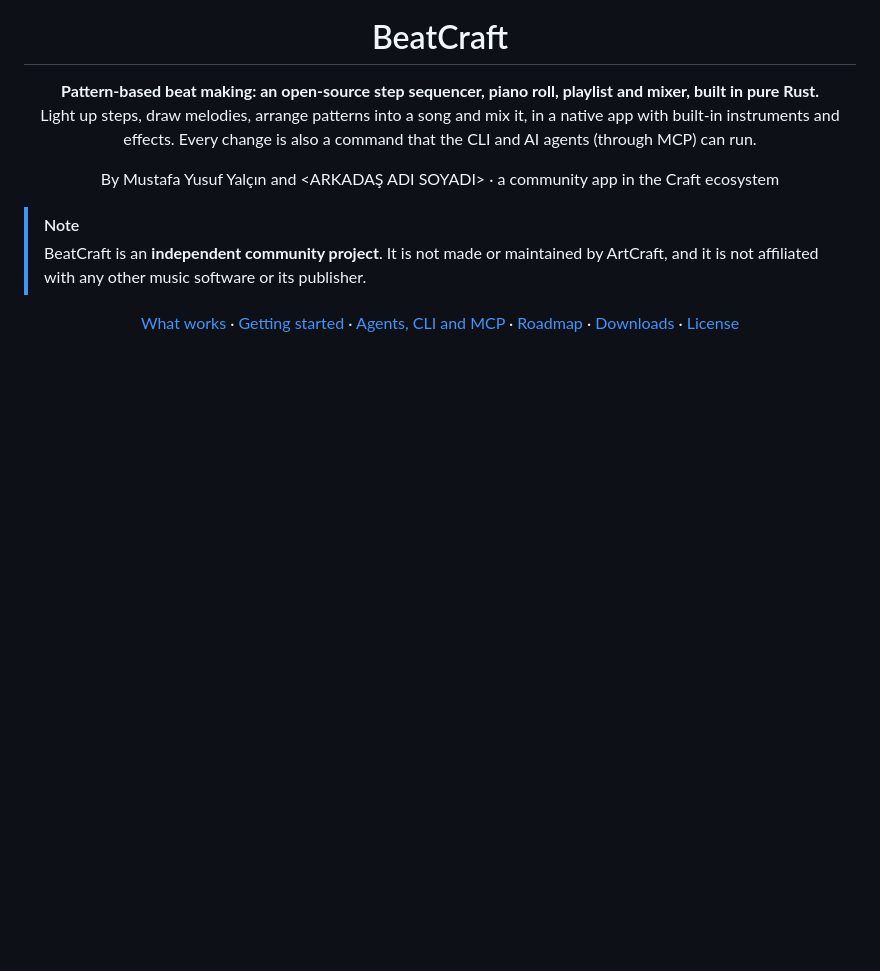
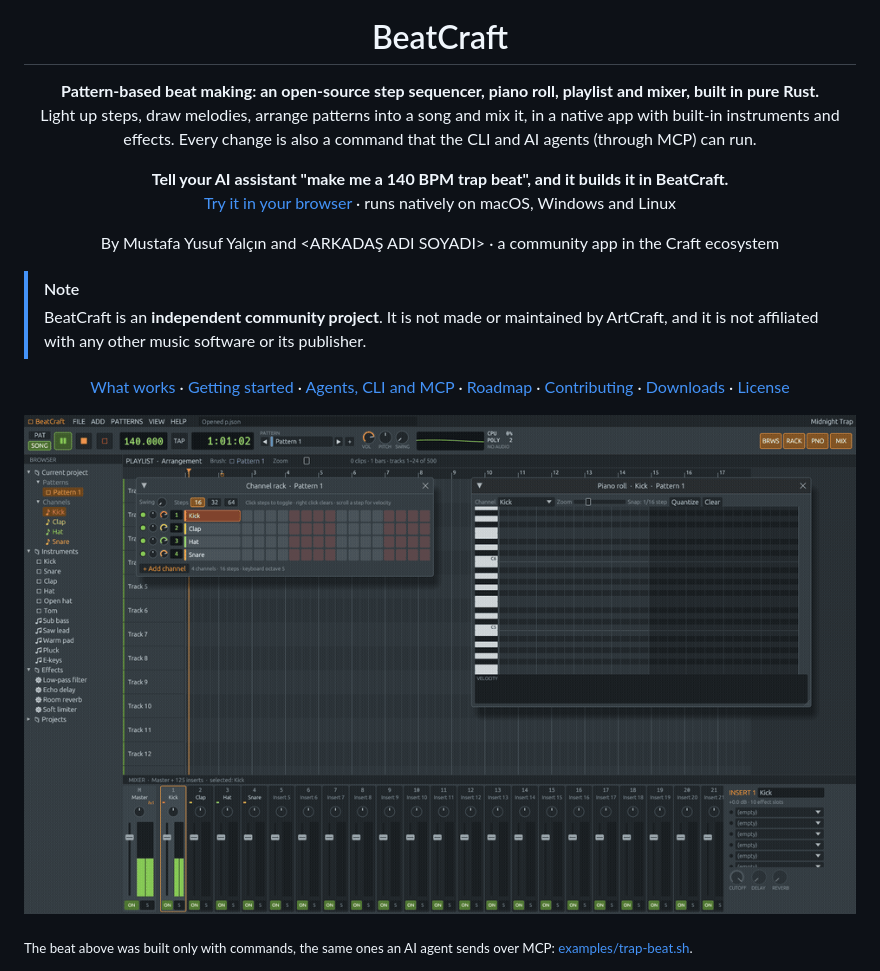
Before and after one commit to MustafaYusufYalcin/beatcraft, a Markdown page: README.md, the part around one of its changes. GitHub-like rendering; pictures changed too: docs/demo.gif (added); blank space fills up the shorter version.

Commit message:
Baba: tarayıcı sürümü, proje açma, örnek trap beat ve demo GIF, katkı rehberi, web yayın tarifi
Co-Authored-By: Claude Opus 5.5 <noreply@anthropic.com>

```diff
--- a/README.md
+++ b/README.md
@@ -8,6 +8,12 @@
   <b>Pattern-based beat making: an open-source step sequencer, piano roll, playlist and mixer, built in pure Rust.</b><br>
   Light up steps, draw melodies, arrange patterns into a song and mix it, in a native app with
   built-in instruments and effects. Every change is also a command that the CLI and AI agents (through MCP) can run.
+</p>
+
+<p align="center">
+  <b>Tell your AI assistant "make me a 140 BPM trap beat", and it builds it in BeatCraft.</b><br>
+  <a href="https://mustafayusufyalcin.github.io/beatcraft/">Try it in your browser</a> ·
+  runs natively on macOS, Windows and Linux
 </p>
 
 <p align="center">
@@ -23,9 +29,15 @@
   <a href="#getting-started">Getting started</a> ·
   <a href="#agents-cli-and-mcp">Agents, CLI and MCP</a> ·
   <a href="#roadmap">Roadmap</a> ·
+  <a href="#contributing">Contributing</a> ·
   <a href="#downloads">Downloads</a> ·
   <a href="#license">License</a>
 </p>
+
+![A trap beat being built step by step through beatcraft-cli: drums, hats, 808 bass, pad](docs/demo.gif)
+
+<sub>The beat above was built only with commands, the same ones an AI agent sends over MCP:
+[examples/trap-beat.sh](examples/trap-beat.sh).</sub>
 
 ![BeatCraft playing its demo song: channel rack, piano roll, playlist and mixer](docs/screenshot.png)
 
```
Also changed, not shown: other parts of README.md (+15 -3 lines), .github/ISSUE_TEMPLATE/bug.md (added, +14 -0 lines), .github/ISSUE_TEMPLATE/feature.md (added, +11 -0 lines), CONTRIBUTING.md (added, +49 -0 lines), 9 other files.
